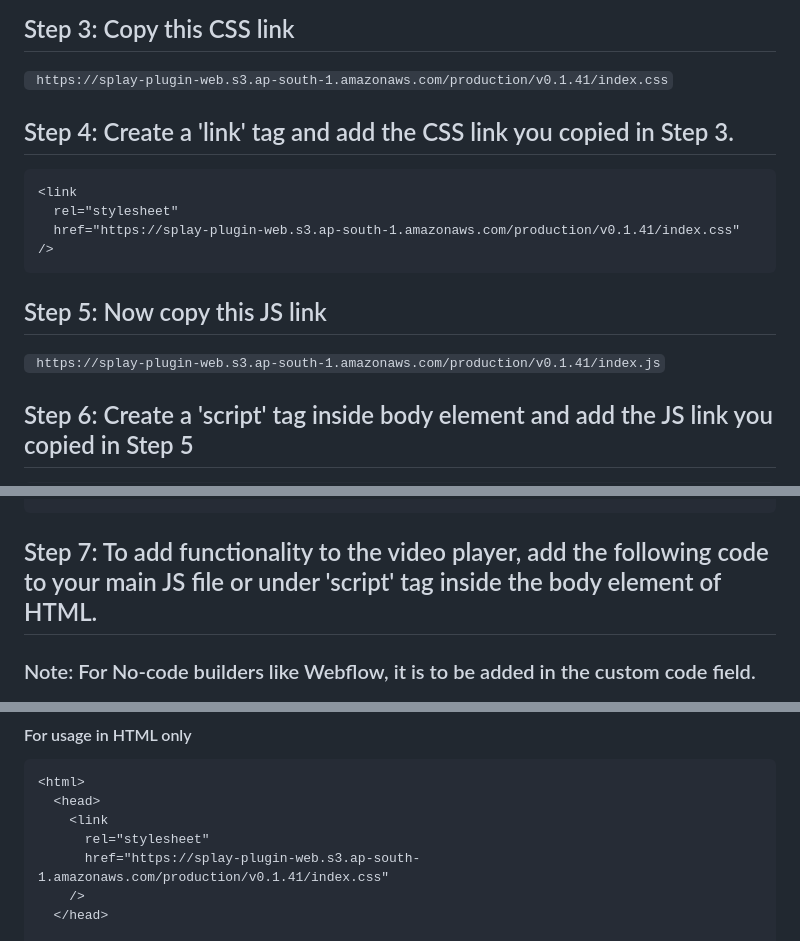
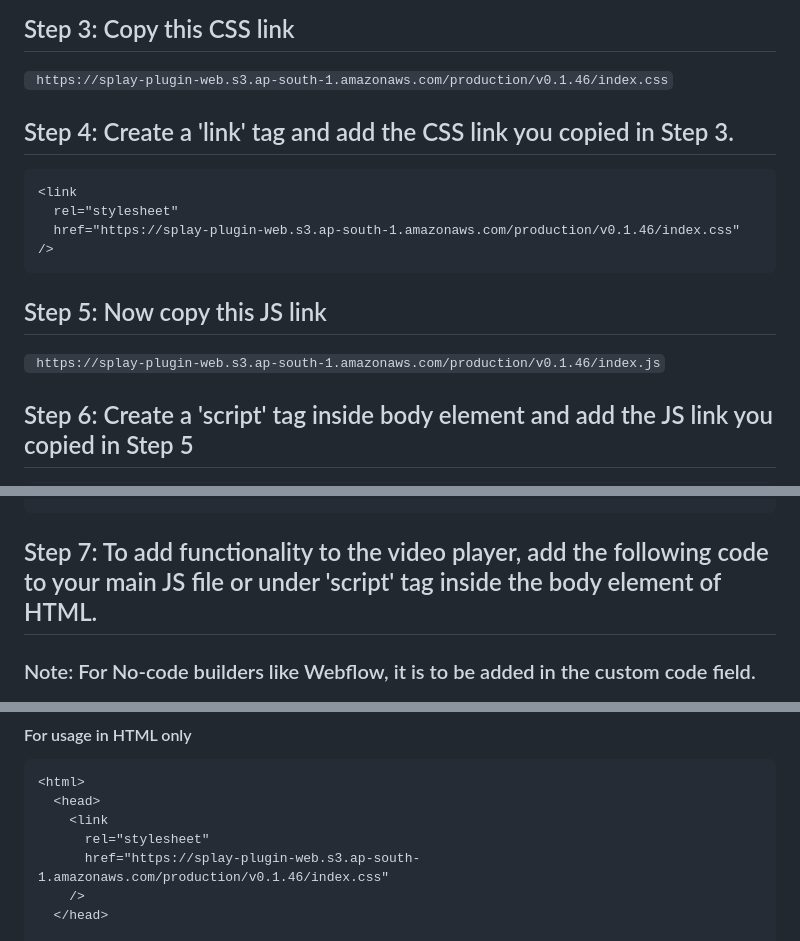
Before and after one commit to rhengg/splay-docs, a Markdown page: README.md, 3 parts joined by grey strips. Rendered like a GitHub page.

Commit message:
splay cdn version updated

````diff
--- a/README.md
+++ b/README.md
@@ -25,21 +25,21 @@ Example :
 ## Step 3: Copy this CSS link
 
 `
-https://splay-plugin-web.s3.ap-south-1.amazonaws.com/production/v0.1.41/index.css`
+https://splay-plugin-web.s3.ap-south-1.amazonaws.com/production/v0.1.46/index.css`
 
 ## Step 4: Create a 'link' tag and add the CSS link you copied in Step 3.
 
 ```html
 <link
   rel="stylesheet"
-  href="https://splay-plugin-web.s3.ap-south-1.amazonaws.com/production/v0.1.41/index.css"
+  href="https://splay-plugin-web.s3.ap-south-1.amazonaws.com/production/v0.1.46/index.css"
 />
 ```
 
 ## Step 5: Now copy this JS link
 
 `
-https://splay-plugin-web.s3.ap-south-1.amazonaws.com/production/v0.1.41/index.js`
+https://splay-plugin-web.s3.ap-south-1.amazonaws.com/production/v0.1.46/index.js`
 
 ## Step 6: Create a 'script' tag inside body element and add the JS link you copied in Step 5
 
@@ -51,7 +51,7 @@ https://splay-plugin-web.s3.ap-south-1.amazonaws.com/production/v0.1.41/index.js
 <head>
   <link
     rel="stylesheet"
-    href="https://splay-plugin-web.s3.ap-south-1.amazonaws.com/production/v0.1.41/index.css"
+    href="https://splay-plugin-web.s3.ap-south-1.amazonaws.com/production/v0.1.46/index.css"
   />
 </head>
 
@@ -125,7 +125,7 @@ pauseBtn.addEventListener("click", () => player.pause());
   <head>
     <link
       rel="stylesheet"
-      href="https://splay-plugin-web.s3.ap-south-1.amazonaws.com/production/v0.1.41/index.css"
+      href="https://splay-plugin-web.s3.ap-south-1.amazonaws.com/production/v0.1.46/index.css"
     />
   </head>
 
````
Also changed, not shown: other parts of README.md (+5 -5 lines).
